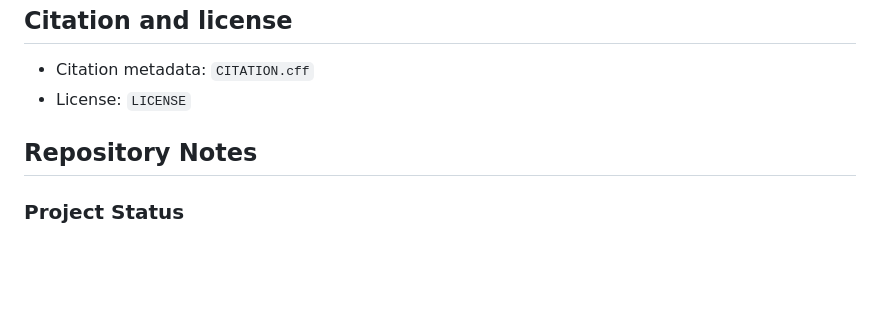
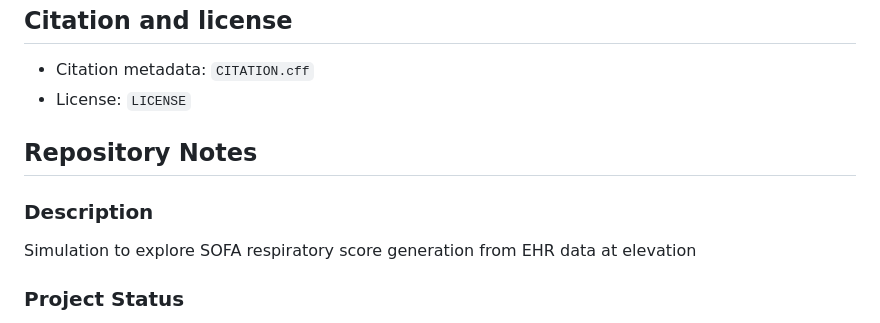
Before and after one commit to reblocke/sofa_resp_sim, a Markdown page: README.md, the part around the change. GitHub-like rendering; blank space fills up the shorter version.

Commit message:
Fill READMEBuilder sections
Codex pre-merge review completed. Verification: git diff --check passed and central branch-ref audit passed all 33 manifest repos.

```diff
--- a/README.md
+++ b/README.md
@@ -138,6 +138,10 @@ GitHub history/PR refs may still contain publisher PDF blobs.
 
 ## Repository Notes
 
+### Description
+
+Simulation to explore SOFA respiratory score generation from EHR data at elevation
+
 ### Project Status
 
 No manuscript version is expected. Code and simulation text are repository-authored unless otherwise noted.
```
